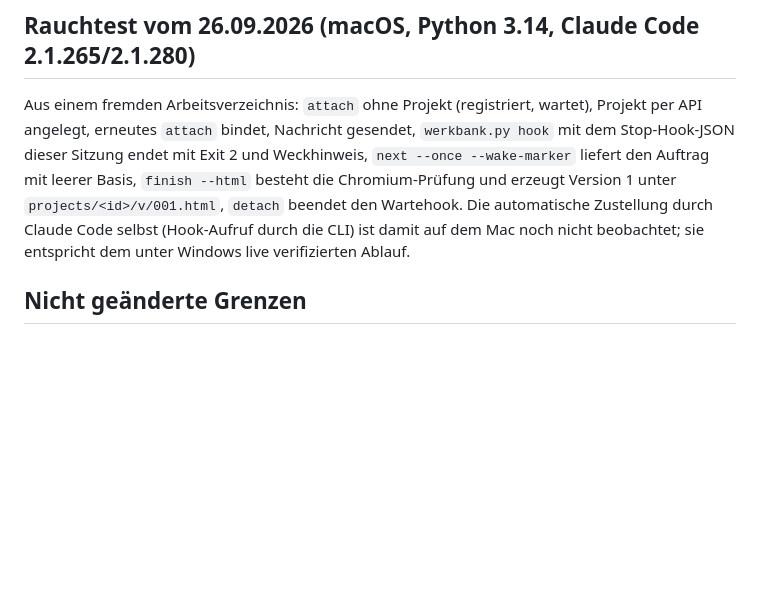
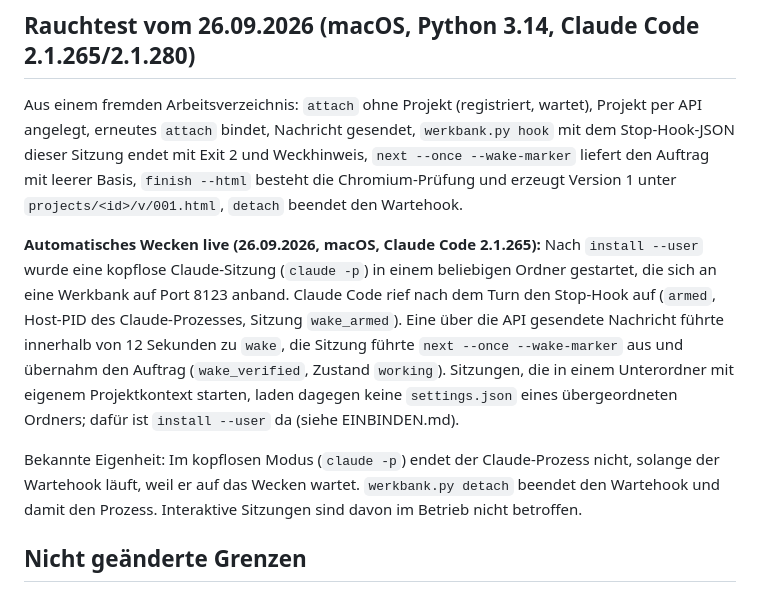
Before and after one commit to hoebel2025-sudo/ui-werkbank, a Markdown page: docs/AENDERUNGEN.md, the part around the change. Rendered like a GitHub page; blank space fills up the shorter version.

Commit message:
Doku: Wecken auf macOS live bestaetigt, benutzerweite Installation
Co-Authored-By: Claude Fable 5.1 <noreply@anthropic.com>

```diff
--- a/docs/AENDERUNGEN.md
+++ b/docs/AENDERUNGEN.md
@@ -74,9 +74,20 @@ Aus einem fremden Arbeitsverzeichnis: `attach` ohne Projekt (registriert, wartet
 API angelegt, erneutes `attach` bindet, Nachricht gesendet, `werkbank.py hook` mit dem
 Stop-Hook-JSON dieser Sitzung endet mit Exit 2 und Weckhinweis, `next --once --wake-marker`
 liefert den Auftrag mit leerer Basis, `finish --html` besteht die Chromium-Prüfung und erzeugt
-Version 1 unter `projects/<id>/v/001.html`, `detach` beendet den Wartehook. Die automatische
-Zustellung durch Claude Code selbst (Hook-Aufruf durch die CLI) ist damit auf dem Mac noch nicht
-beobachtet; sie entspricht dem unter Windows live verifizierten Ablauf.
+Version 1 unter `projects/<id>/v/001.html`, `detach` beendet den Wartehook.
+
+**Automatisches Wecken live (26.09.2026, macOS, Claude Code 2.1.265):** Nach `install --user`
+wurde eine kopflose Claude-Sitzung (`claude -p`) in einem beliebigen Ordner gestartet, die sich an
+eine Werkbank auf Port 8123 anband. Claude Code rief nach dem Turn den Stop-Hook auf
+(`armed`, Host-PID des Claude-Prozesses, Sitzung `wake_armed`). Eine über die API gesendete
+Nachricht führte innerhalb von 12 Sekunden zu `wake`, die Sitzung führte `next --once --wake-marker`
+aus und übernahm den Auftrag (`wake_verified`, Zustand `working`). Sitzungen, die in einem
+Unterordner mit eigenem Projektkontext starten, laden dagegen keine `settings.json` eines
+übergeordneten Ordners; dafür ist `install --user` da (siehe EINBINDEN.md).
+
+Bekannte Eigenheit: Im kopflosen Modus (`claude -p`) endet der Claude-Prozess nicht, solange der
+Wartehook läuft, weil er auf das Wecken wartet. `werkbank.py detach` beendet den Wartehook und
+damit den Prozess. Interaktive Sitzungen sind davon im Betrieb nicht betroffen.
 
 ## Nicht geänderte Grenzen
 
```
